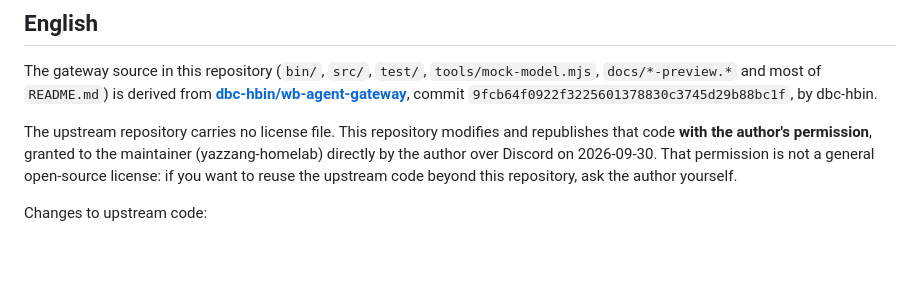
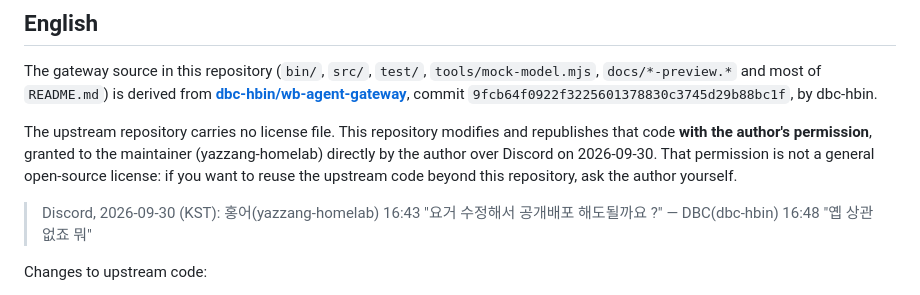
Before and after one commit to yazzang-homelab/wb-openai-gateway, a Markdown page: NOTICE.md, the part around the change. Rendered like a GitHub page; blank space fills up the shorter version.

Commit message:
NOTICE: 원작자 허락 메시지 원문 기록

```diff
--- a/NOTICE.md
+++ b/NOTICE.md
@@ -10,6 +10,10 @@ The upstream repository carries no license file. This repository modifies and re
 **with the author's permission**, granted to the maintainer (yazzang-homelab) directly by the author over Discord
 on 2026-09-30. That permission is not a general open-source license: if you want to reuse the upstream code
 beyond this repository, ask the author yourself.
+
+> Discord, 2026-09-30 (KST): 홍어(yazzang-homelab) 16:43 "요거 수정해서 공개배포 해도될까요 ?" —
+> DBC(dbc-hbin) 16:48 "옙 상관없죠 뭐"
+
 
 Changes to upstream code:
 
```
